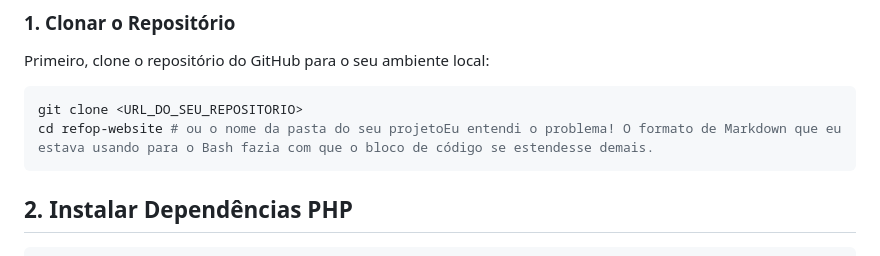
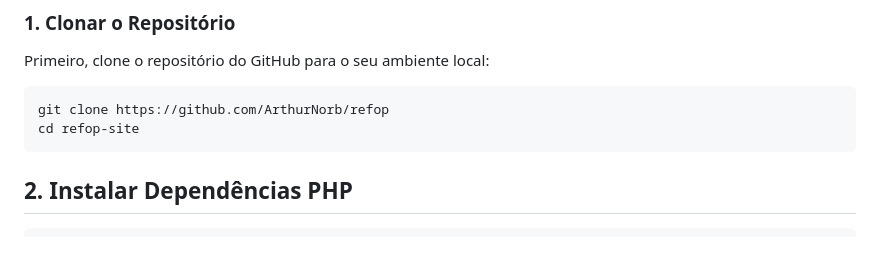
Before and after one commit to ArthurNorb/refop, a Markdown page: README.md, the part around the change. GitHub-like rendering.

````diff
--- a/README.md
+++ b/README.md
@@ -43,8 +43,8 @@ Siga os passos abaixo para colocar o projeto em funcionamento em sua máquina lo
 Primeiro, clone o repositório do GitHub para o seu ambiente local:
 
 ```bash
-git clone <URL_DO_SEU_REPOSITORIO>
-cd refop-website # ou o nome da pasta do seu projetoEu entendi o problema! O formato de Markdown que eu estava usando para o Bash fazia com que o bloco de código se estendesse demais.
+git clone https://github.com/ArthurNorb/refop
+cd refop-site
 ```
 
 ## 2. Instalar Dependências PHP
````
